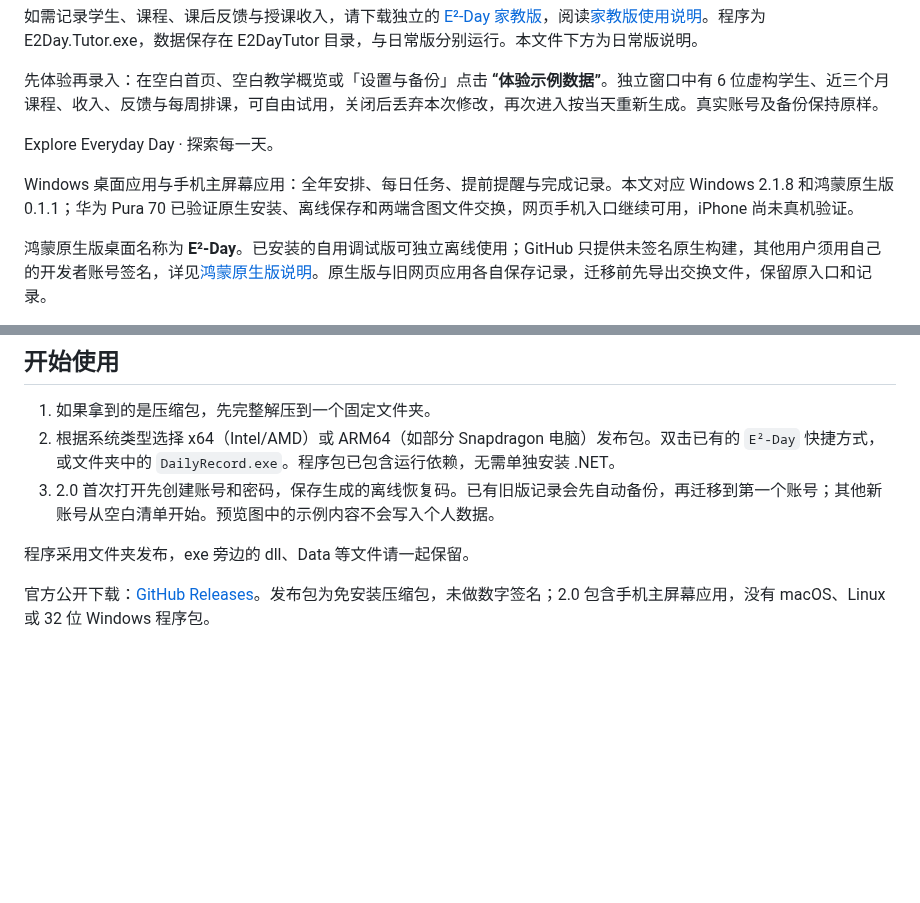
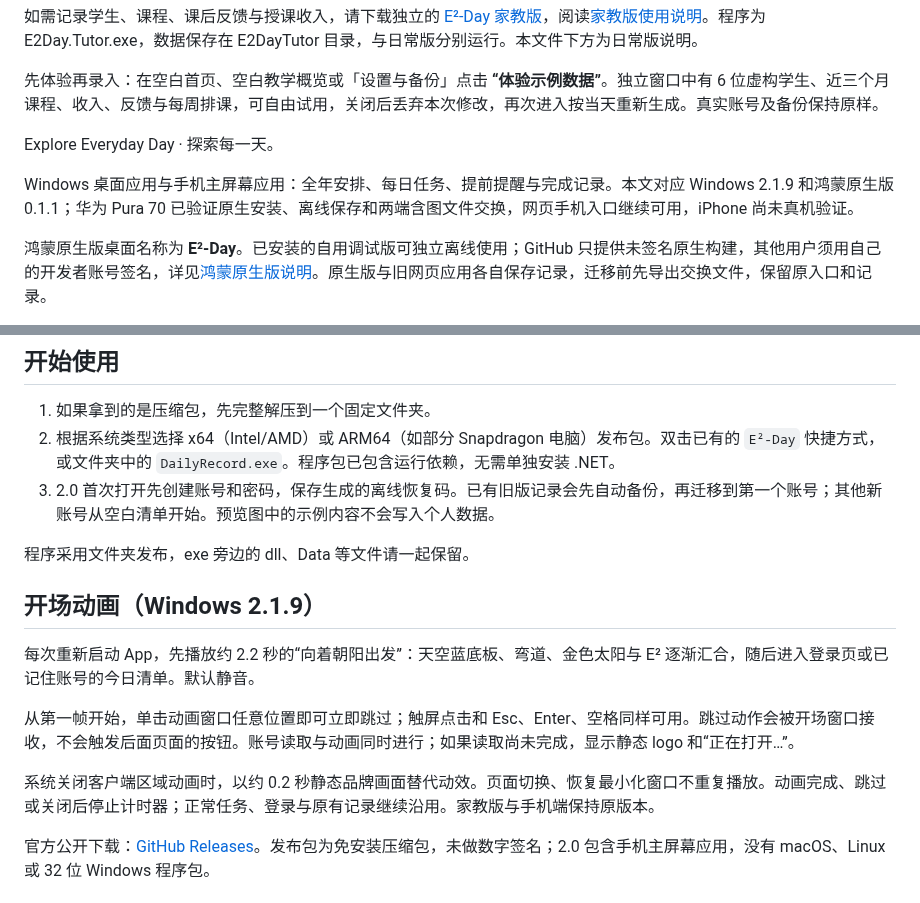
Before and after one commit to yilaxin/E2-Day, a Markdown page: 使用说明.md, 2 parts joined by grey strips. Drawn GitHub-style; blank space fills up the shorter version.

```diff
--- a/使用说明.md
+++ b/使用说明.md
@@ -12,7 +12,7 @@
 
 Explore Everyday Day · 探索每一天。
 
-Windows 桌面应用与手机主屏幕应用：全年安排、每日任务、提前提醒与完成记录。本文对应 Windows 2.1.8 和鸿蒙原生版 0.1.1；华为 Pura 70 已验证原生安装、离线保存和两端含图文件交换，网页手机入口继续可用，iPhone 尚未真机验证。
+Windows 桌面应用与手机主屏幕应用：全年安排、每日任务、提前提醒与完成记录。本文对应 Windows 2.1.9 和鸿蒙原生版 0.1.1；华为 Pura 70 已验证原生安装、离线保存和两端含图文件交换，网页手机入口继续可用，iPhone 尚未真机验证。
 
 鸿蒙原生版桌面名称为 **E²-Day**。已安装的自用调试版可独立离线使用；GitHub 只提供未签名原生构建，其他用户须用自己的开发者账号签名，详见[鸿蒙原生版说明](docs/HARMONY-NATIVE.md)。原生版与旧网页应用各自保存记录，迁移前先导出交换文件，保留原入口和记录。
 
@@ -25,6 +25,14 @@ Windows 界面采用粉紫柔光背景、半透明圆角卡片和蓝紫操作按
 3. 2.0 首次打开先创建账号和密码，保存生成的离线恢复码。已有旧版记录会先自动备份，再迁移到第一个账号；其他新账号从空白清单开始。预览图中的示例内容不会写入个人数据。
 
 程序采用文件夹发布，exe 旁边的 dll、Data 等文件请一起保留。
+
+## 开场动画（Windows 2.1.9）
+
+每次重新启动 App，先播放约 2.2 秒的“向着朝阳出发”：天空蓝底板、弯道、金色太阳与 E² 逐渐汇合，随后进入登录页或已记住账号的今日清单。默认静音。
+
+从第一帧开始，单击动画窗口任意位置即可立即跳过；触屏点击和 Esc、Enter、空格同样可用。跳过动作会被开场窗口接收，不会触发后面页面的按钮。账号读取与动画同时进行；如果读取尚未完成，显示静态 logo 和“正在打开…”。
+
+系统关闭客户端区域动画时，以约 0.2 秒静态品牌画面替代动效。页面切换、恢复最小化窗口不重复播放。动画完成、跳过或关闭后停止计时器；正常任务、登录与原有记录继续沿用。家教版与手机端保持原版本。
 
 官方公开下载：[GitHub Releases](https://github.com/yilaxin/E2-Day/releases/latest)。发布包为免安装压缩包，未做数字签名；2.0 包含手机主屏幕应用，没有 macOS、Linux 或 32 位 Windows 程序包。
 
```
Also changed, not shown: CHANGELOG.md (+8 -0 lines), README.md (+7 -3 lines), docs/RELEASE-v2.1.9.md (added, +25 -0 lines), docs/images/startup-opening.png (added), 8 other files.
